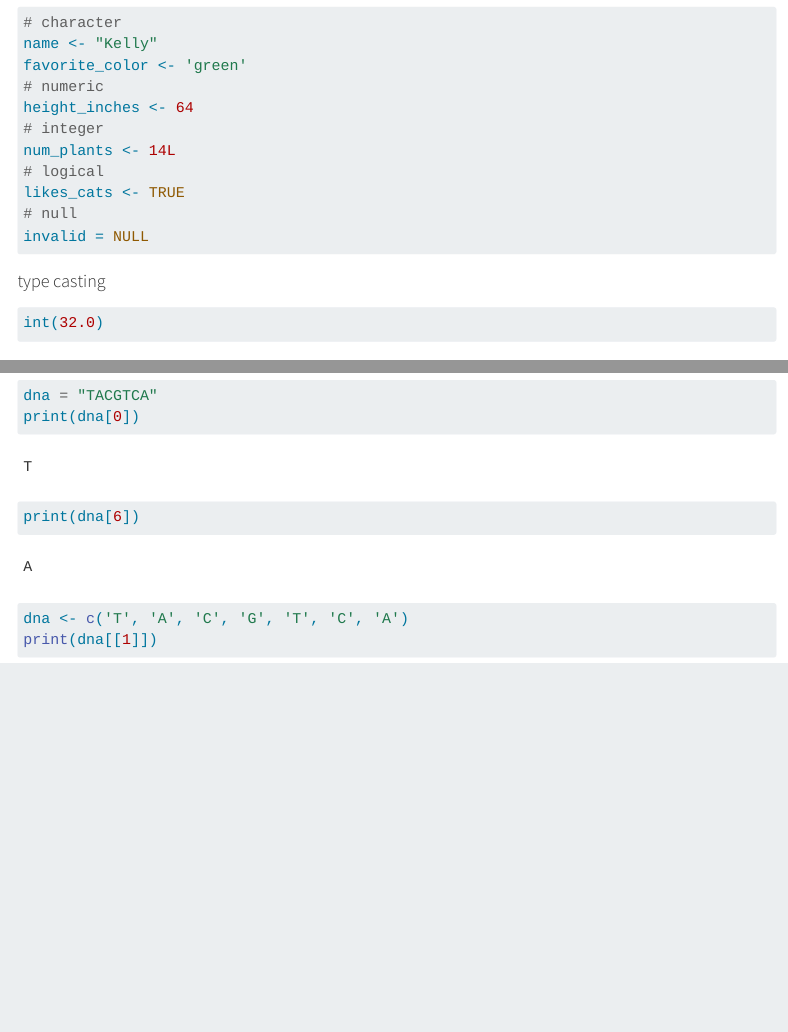
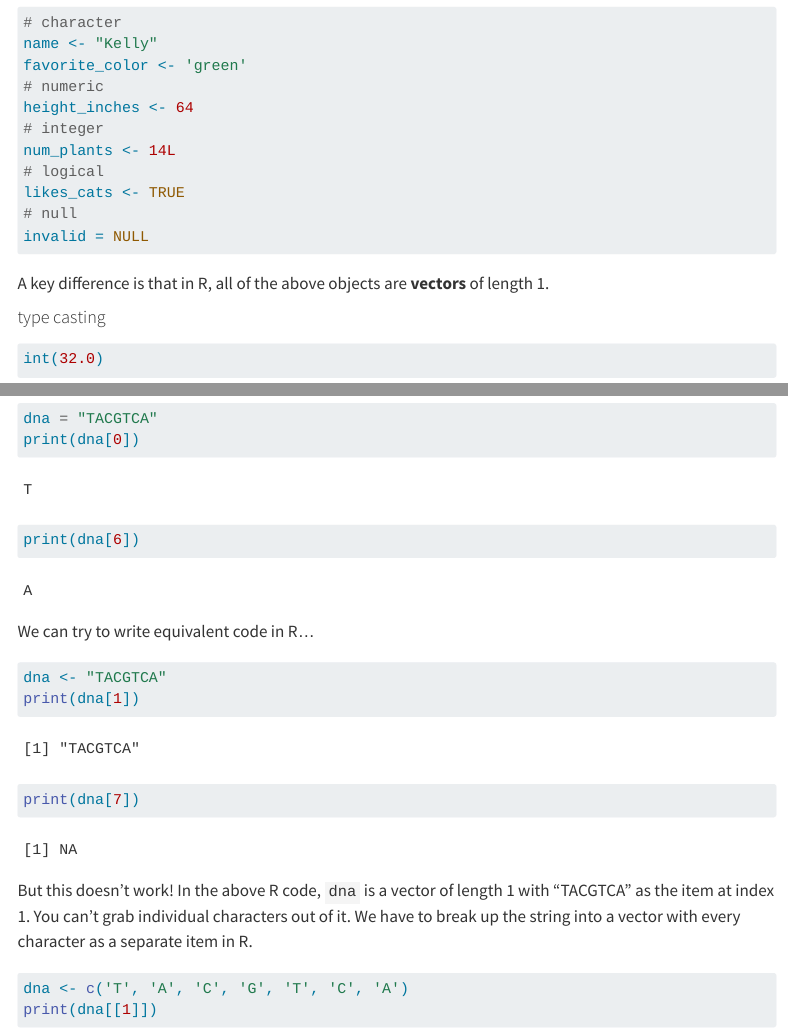
Before and after one commit to SchlossLab/just-enough-python, a Quarto document (just-enough-python.qmd): the page in a window 1100 px wide, from 980 px down, and a second part further down, joined at a grey line. Rendered offline with R 4.5, knitr and Pandoc in place of Quarto, with nearby package versions; menus at the side of the page are left out; long lines of code are wrapped.

Commit message:
Show difference in string indexing

````diff
--- a/just-enough-python.qmd
+++ b/just-enough-python.qmd
@@ -77,6 +77,8 @@ likes_cats <- TRUE
 # null
 invalid = NULL
 ```
+
+A key difference is that in R, all of the above objects are **vectors** of length 1.
 
 #### type casting
 
@@ -204,12 +205,28 @@ print(dna[0])
 print(dna[6])
 ```
 
+We can try to write equivalent code in R...
+
+```{r}
+#| filename: "R"
+#| error: true
+dna <- "TACGTCA"
+print(dna[1])
+print(dna[7])
+```
+
+But this doesn't work!
+In the above R code, `dna` is a vector of length 1 with "TACGTCA" as the item at index 1.
+You can't grab individual characters out of it.
+We have to break up the string into a vector with every character as a separate item in R.
+
 ```{r}
 #| filename: "R"
 dna <- c('T', 'A', 'C', 'G', 'T', 'C', 'A')
 print(dna[[1]])
 print(dna[[7]])
 ```
+
 
 #### dictionaries
 
````
Also changed, not shown: just-enough-python.qmd (1 more changed lines), 1 other file.
